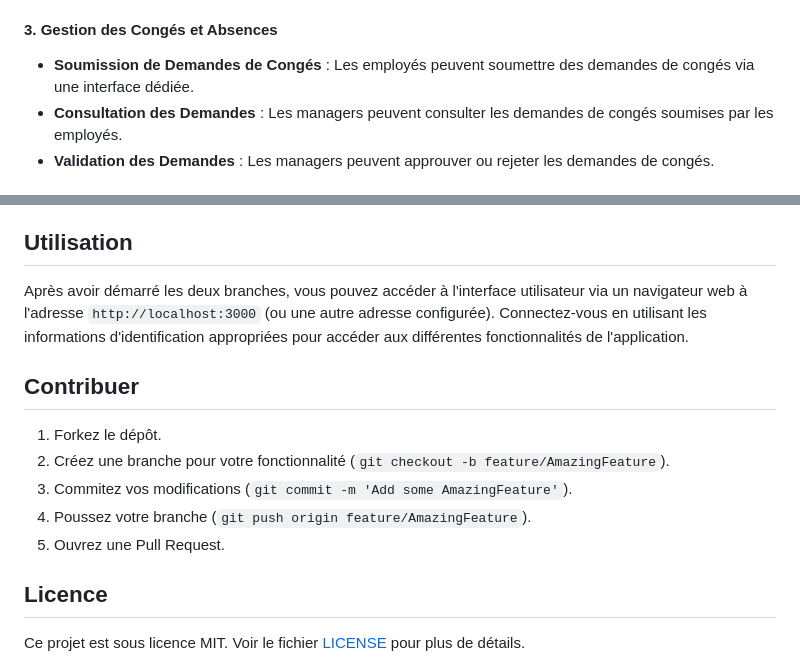
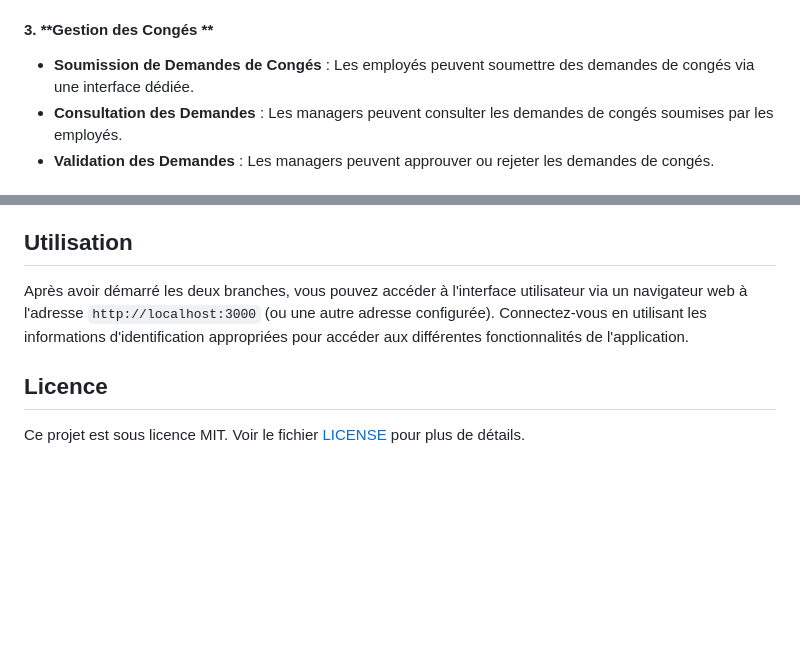
Before and after one commit to Rayen-Chemlali/grh-application, a Markdown page: README.md, 2 parts joined by grey strips. Drawn GitHub-style; blank space fills up the shorter version.

```diff
--- a/README.md
+++ b/README.md
@@ -18,7 +18,7 @@ Développée lors d'un stage d'été chez Talan Tunisie Consulting, cette applic
    - **Consultation des Profils** : Les profils des employés peuvent être consultés en détail, avec des options de recherche et de filtrage par nom, département ou poste.
    - **Ajout de Documents** : Les administrateurs peuvent ajouter des documents supplémentaires pour chaque employé, comme les CV et les diplômes.
 
-#### 3. **Gestion des Congés et Absences**
+#### 3. **Gestion des Congés **
    - **Soumission de Demandes de Congés** : Les employés peuvent soumettre des demandes de congés via une interface dédiée.
    - **Consultation des Demandes** : Les managers peuvent consulter les demandes de congés soumises par les employés.
    - **Validation des Demandes** : Les managers peuvent approuver ou rejeter les demandes de congés.
@@ -44,14 +44,6 @@ Pour faire fonctionner l'application, il est nécessaire de lancer les deux bran
 
 Après avoir démarré les deux branches, vous pouvez accéder à l'interface utilisateur via un navigateur web à l'adresse `http://localhost:3000` (ou une autre adresse configurée). Connectez-vous en utilisant les informations d'identification appropriées pour accéder aux différentes fonctionnalités de l'application.
 
-## Contribuer
-
-1. Forkez le dépôt.
-2. Créez une branche pour votre fonctionnalité (`git checkout -b feature/AmazingFeature`).
-3. Commitez vos modifications (`git commit -m 'Add some AmazingFeature'`).
-4. Poussez votre branche (`git push origin feature/AmazingFeature`).
-5. Ouvrez une Pull Request.
-
 ## Licence
 
 Ce projet est sous licence MIT. Voir le fichier [LICENSE](LICENSE) pour plus de détails.
```
